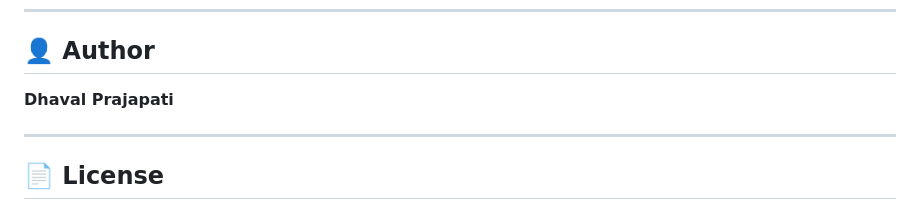
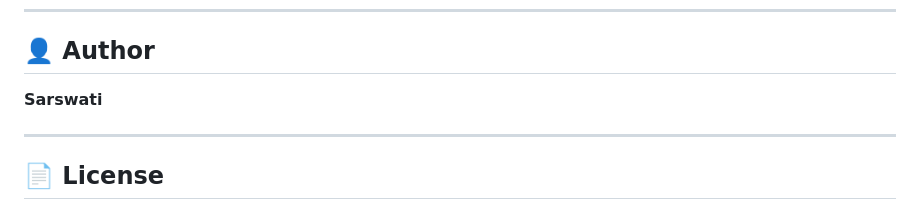
Before and after one commit to Sarswati93/AI-Workout-Diet-Plan, a Markdown page: README.md, the part around the change. Rendered like a GitHub page.

Commit message:
Update author name in README.md

```diff
--- a/README.md
+++ b/README.md
@@ -321,7 +321,7 @@ This application generates diet and workout plans using AI and machine learning.
 
 ## 👤 Author
 
-**Dhaval Prajapati**
+**Sarswati**
 
 ---
 
```
